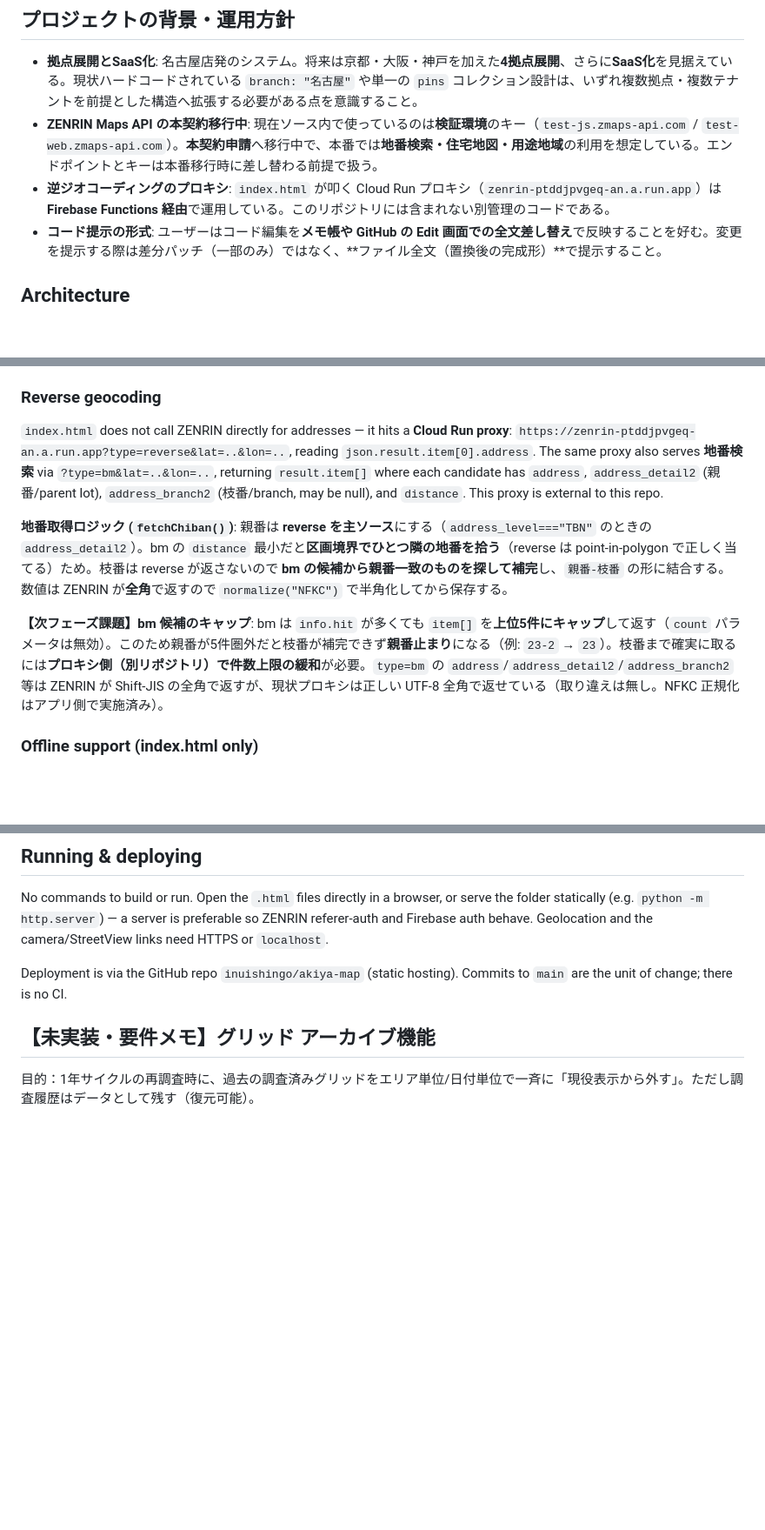
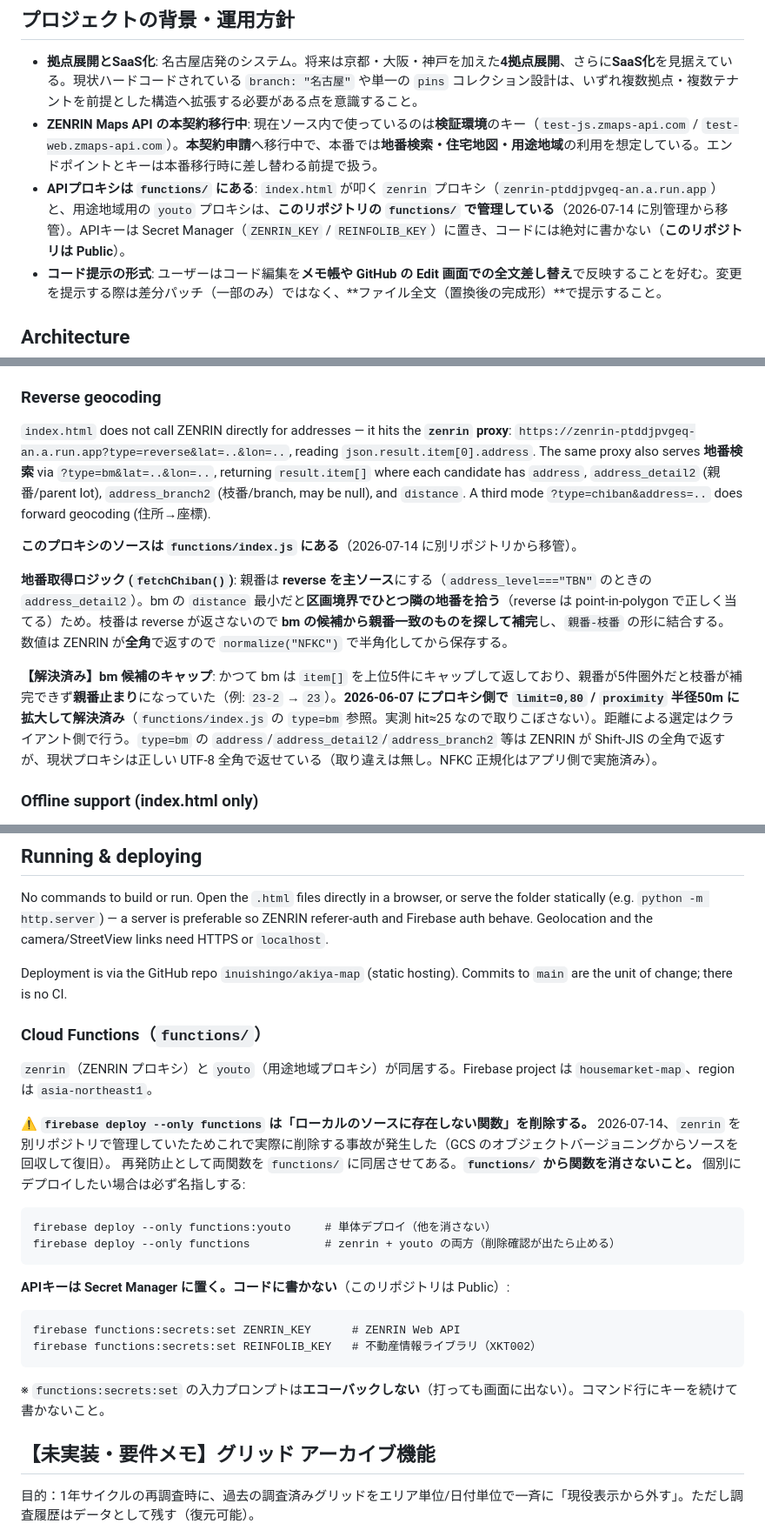
Before and after one commit to inuishingo/akiya-map, a Markdown page: CLAUDE.md, 3 parts joined by grey strips. Shown at 87% size. Rendered like a GitHub page; blank space fills up the shorter version.

Commit message:
docs(claude): functions/ の追加・bm キャップ問題の解決済み化・deploy時の注意を反映
- プロキシは「別リポジトリ」ではなく functions/ で管理する旨に修正
- 【次フェーズ課題】bm 5件キャップ → 2026-06-07 に limit=0,80 で解決済みに更新
- type=chiban（住所→座標）の存在を追記
- firebase deploy --only functions がローカルに無い関数を削除する件を明記
- APIキーは Secret Manager に置く運用を明記

````diff
--- a/CLAUDE.md
+++ b/CLAUDE.md
@@ -10,7 +10,7 @@ A mobile-first web app for field surveying of vacant houses (空家マップ) in
 
 - **拠点展開とSaaS化**: 名古屋店発のシステム。将来は京都・大阪・神戸を加えた**4拠点展開**、さらに**SaaS化**を見据えている。現状ハードコードされている `branch: "名古屋"` や単一の `pins` コレクション設計は、いずれ複数拠点・複数テナントを前提とした構造へ拡張する必要がある点を意識すること。
 - **ZENRIN Maps API の本契約移行中**: 現在ソース内で使っているのは**検証環境**のキー（`test-js.zmaps-api.com` / `test-web.zmaps-api.com`）。**本契約申請**へ移行中で、本番では**地番検索・住宅地図・用途地域**の利用を想定している。エンドポイントとキーは本番移行時に差し替わる前提で扱う。
-- **逆ジオコーディングのプロキシ**: `index.html` が叩く Cloud Run プロキシ（`zenrin-ptddjpvgeq-an.a.run.app`）は **Firebase Functions 経由**で運用している。このリポジトリには含まれない別管理のコードである。
+- **APIプロキシは `functions/` にある**: `index.html` が叩く `zenrin` プロキシ（`zenrin-ptddjpvgeq-an.a.run.app`）と、用途地域用の `youto` プロキシは、**このリポジトリの `functions/` で管理している**（2026-07-14 に別管理から移管）。APIキーは Secret Manager（`ZENRIN_KEY` / `REINFOLIB_KEY`）に置き、コードには絶対に書かない（**このリポジトリは Public**）。
 - **コード提示の形式**: ユーザーはコード編集を**メモ帳や GitHub の Edit 画面での全文差し替え**で反映することを好む。変更を提示する際は差分パッチ（一部のみ）ではなく、**ファイル全文（置換後の完成形）**で提示すること。
 
 ## Architecture
@@ -63,11 +63,13 @@ reviewReason        // string — short JP label for why needsReview was set; re
 
 ### Reverse geocoding
 
-`index.html` does not call ZENRIN directly for addresses — it hits a **Cloud Run proxy**: `https://zenrin-ptddjpvgeq-an.a.run.app?type=reverse&lat=..&lon=..`, reading `json.result.item[0].address`. The same proxy also serves **地番検索** via `?type=bm&lat=..&lon=..`, returning `result.item[]` where each candidate has `address`, `address_detail2` (親番/parent lot), `address_branch2` (枝番/branch, may be null), and `distance`. This proxy is external to this repo.
+`index.html` does not call ZENRIN directly for addresses — it hits the **`zenrin` proxy**: `https://zenrin-ptddjpvgeq-an.a.run.app?type=reverse&lat=..&lon=..`, reading `json.result.item[0].address`. The same proxy also serves **地番検索** via `?type=bm&lat=..&lon=..`, returning `result.item[]` where each candidate has `address`, `address_detail2` (親番/parent lot), `address_branch2` (枝番/branch, may be null), and `distance`. A third mode `?type=chiban&address=..` does forward geocoding (住所→座標).
+
+**このプロキシのソースは `functions/index.js` にある**（2026-07-14 に別リポジトリから移管）。
 
 **地番取得ロジック (`fetchChiban()`)**: 親番は **reverse を主ソース**にする（`address_level==="TBN"` のときの `address_detail2`）。bm の `distance` 最小だと**区画境界でひとつ隣の地番を拾う**（reverse は point-in-polygon で正しく当てる）ため。枝番は reverse が返さないので **bm の候補から親番一致のものを探して補完**し、`親番-枝番` の形に結合する。数値は ZENRIN が**全角**で返すので `normalize("NFKC")` で半角化してから保存する。
 
-**【次フェーズ課題】bm 候補のキャップ**: bm は `info.hit` が多くても `item[]` を**上位5件にキャップ**して返す（`count` パラメータは無効）。このため親番が5件圏外だと枝番が補完できず**親番止まり**になる（例: `23-2` → `23`）。枝番まで確実に取るには**プロキシ側（別リポジトリ）で件数上限の緩和**が必要。`type=bm` の `address`/`address_detail2`/`address_branch2` 等は ZENRIN が Shift-JIS の全角で返すが、現状プロキシは正しい UTF-8 全角で返せている（取り違えは無し。NFKC 正規化はアプリ側で実施済み）。
+**【解決済み】bm 候補のキャップ**: かつて bm は `item[]` を上位5件にキャップして返しており、親番が5件圏外だと枝番が補完できず**親番止まり**になっていた（例: `23-2` → `23`）。**2026-06-07 にプロキシ側で `limit=0,80` / `proximity` 半径50m に拡大して解決済み**（`functions/index.js` の `type=bm` 参照。実測 hit≈25 なので取りこぼさない）。距離による選定はクライアント側で行う。`type=bm` の `address`/`address_detail2`/`address_branch2` 等は ZENRIN が Shift-JIS の全角で返すが、現状プロキシは正しい UTF-8 全角で返せている（取り違えは無し。NFKC 正規化はアプリ側で実施済み）。
 
 ### Offline support (index.html only)
 
@@ -84,6 +86,28 @@ Writes fall back to a `localStorage` queue (`offlineQueue`) when `navigator.onLi
 No commands to build or run. Open the `.html` files directly in a browser, or serve the folder statically (e.g. `python -m http.server`) — a server is preferable so ZENRIN referer-auth and Firebase auth behave. Geolocation and the camera/StreetView links need HTTPS or `localhost`.
 
 Deployment is via the GitHub repo `inuishingo/akiya-map` (static hosting). Commits to `main` are the unit of change; there is no CI.
+
+### Cloud Functions（`functions/`）
+
+`zenrin`（ZENRIN プロキシ）と `youto`（用途地域プロキシ）が同居する。Firebase project は `housemarket-map`、region は `asia-northeast1`。
+
+**⚠️ `firebase deploy --only functions` は「ローカルのソースに存在しない関数」を削除する。**
+2026-07-14、`zenrin` を別リポジトリで管理していたためこれで実際に削除する事故が発生した（GCS のオブジェクトバージョニングからソースを回収して復旧）。
+再発防止として両関数を `functions/` に同居させてある。**`functions/` から関数を消さないこと。** 個別にデプロイしたい場合は必ず名指しする:
+
+```
+firebase deploy --only functions:youto     # 単体デプロイ（他を消さない）
+firebase deploy --only functions           # zenrin + youto の両方（削除確認が出たら止める）
+```
+
+**APIキーは Secret Manager に置く。コードに書かない**（このリポジトリは Public）:
+
+```
+firebase functions:secrets:set ZENRIN_KEY      # ZENRIN Web API
+firebase functions:secrets:set REINFOLIB_KEY   # 不動産情報ライブラリ（XKT002）
+```
+
+※ `functions:secrets:set` の入力プロンプトは**エコーバックしない**（打っても画面に出ない）。コマンド行にキーを続けて書かないこと。
 
 ## 【未実装・要件メモ】グリッド アーカイブ機能
 
````
